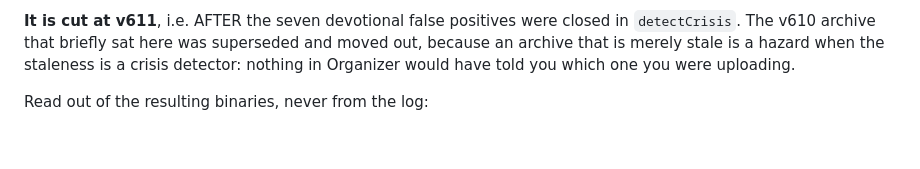
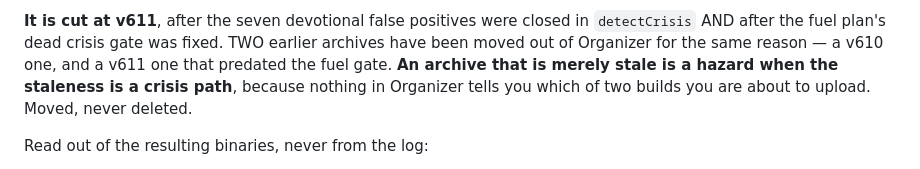
Before and after one commit to alfredjohn200101/ToTry, a Markdown page: SUBMIT-CHECKLIST.md, the part around one of its changes. GitHub-like rendering; blank space fills up the shorter version.

```diff
--- a/SUBMIT-CHECKLIST.md
+++ b/SUBMIT-CHECKLIST.md
@@ -147,10 +147,11 @@ Apple credentials at all: both App Store profiles are already installed locally.
 of this section asserted the artefacts existed while they sat in a per-session scratch directory
 that no tool and no future reader could reach.
 
-**It is cut at v611**, i.e. AFTER the seven devotional false positives were closed in
-`detectCrisis`. The v610 archive that briefly sat here was superseded and moved out, because an
-archive that is merely stale is a hazard when the staleness is a crisis detector: nothing in
-Organizer would have told you which one you were uploading.
+**It is cut at v611**, after the seven devotional false positives were closed in `detectCrisis`
+AND after the fuel plan's dead crisis gate was fixed. TWO earlier archives have been moved out of
+Organizer for the same reason — a v610 one, and a v611 one that predated the fuel gate. **An
+archive that is merely stale is a hazard when the staleness is a crisis path**, because nothing in
+Organizer tells you which of two builds you are about to upload. Moved, never deleted.
 
 Read out of the resulting binaries, never from the log:
 - `ToTry.ipa`, 2.7 MB — **Authority = Apple Distribution: Alfred John (L4BD53PLVF)**,
```
Also changed, not shown: other parts of SUBMIT-CHECKLIST.md (+1 -1 lines), CLAUDE.md (+5 -4 lines).
